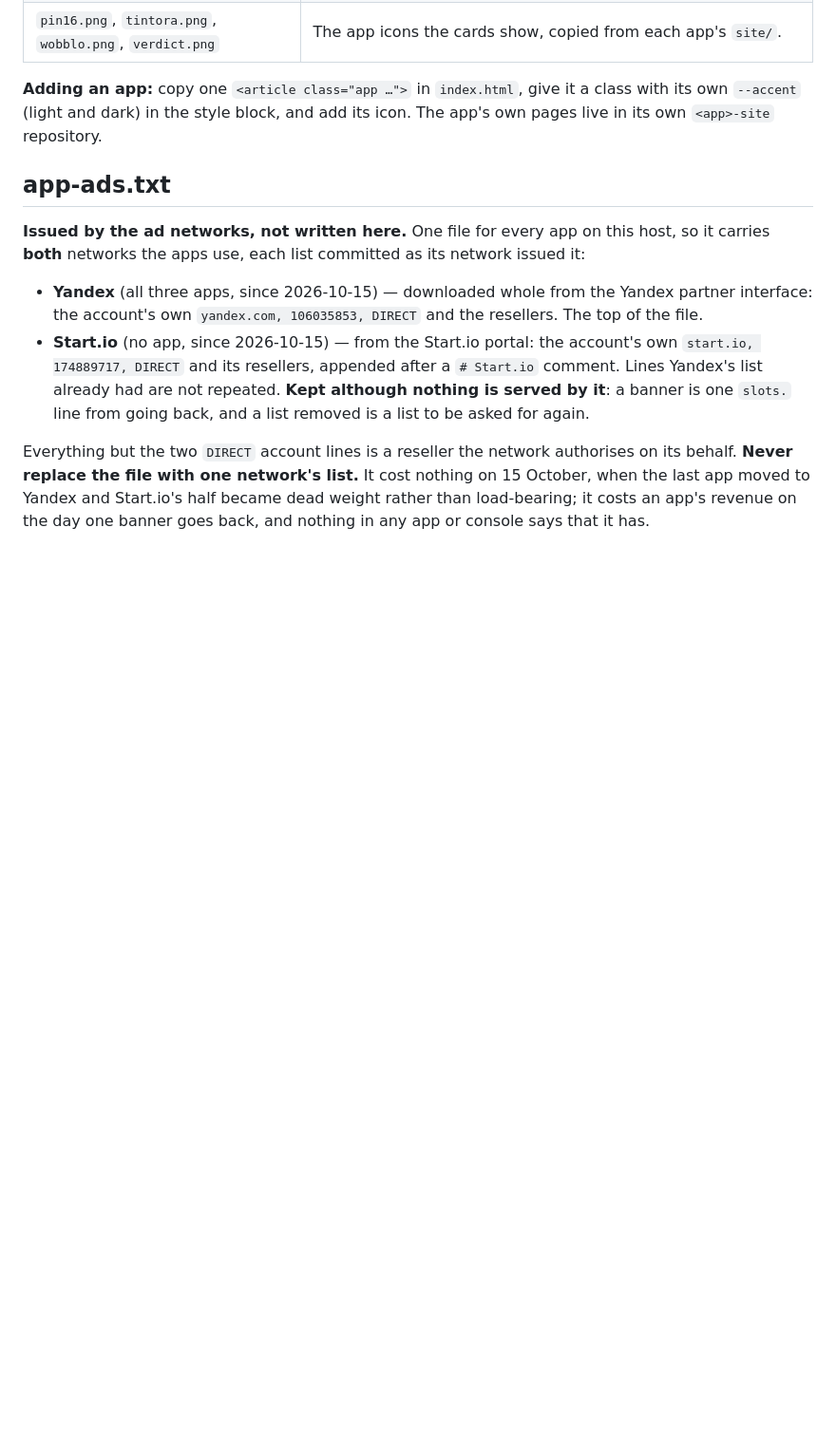
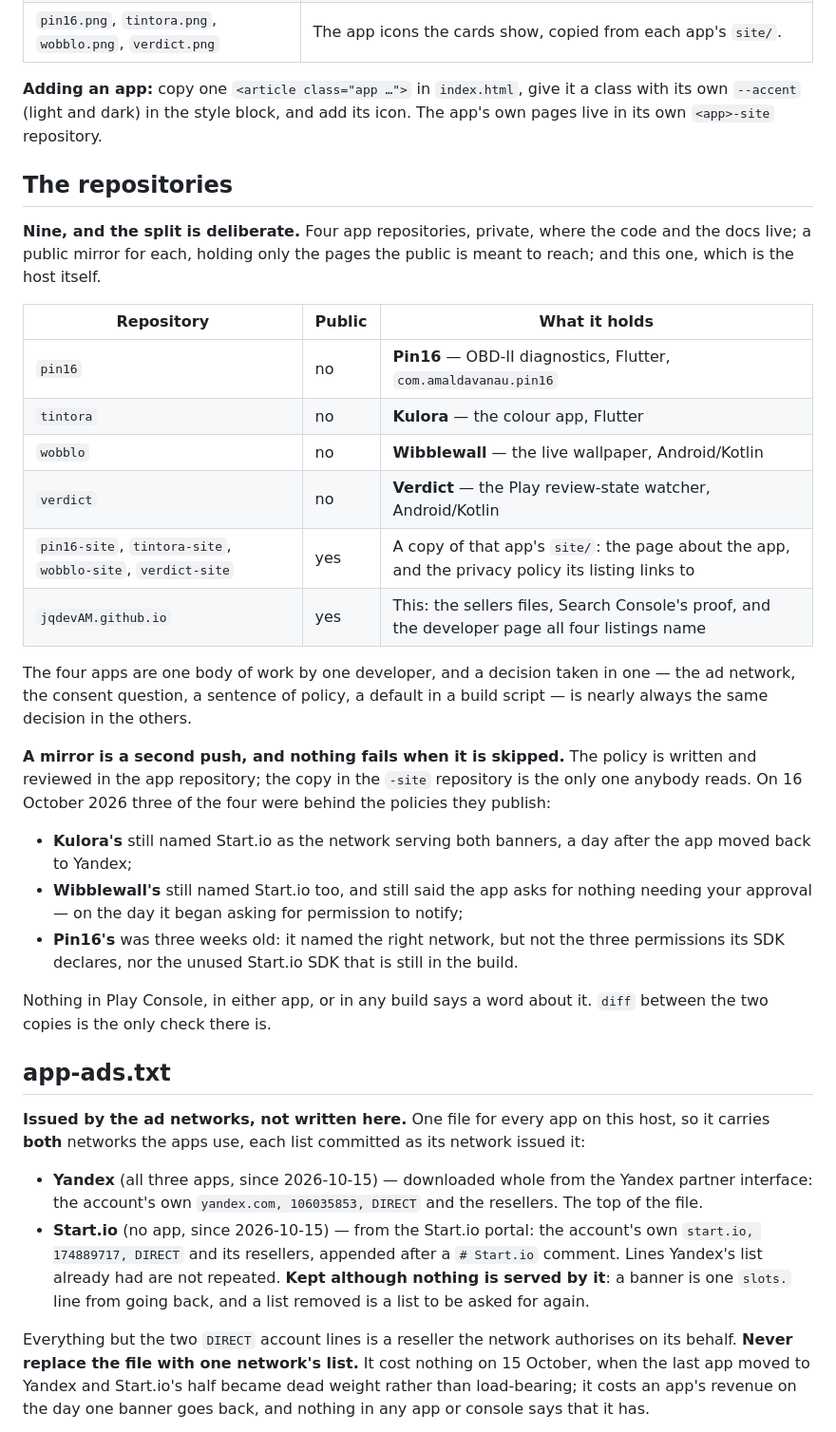
Before and after one commit to jqdevAM/jqdevAM.github.io, a Markdown page: README.md, the part around the change. Shown at 95% size. Rendered like a GitHub page; blank space fills up the shorter version.

Commit message:
The nine repositories, and which copy of a page the public reads

```diff
--- a/README.md
+++ b/README.md
@@ -19,6 +19,42 @@ the bare host, which is what this repository is for.
 **Adding an app:** copy one `<article class="app …">` in `index.html`, give it
 a class with its own `--accent` (light and dark) in the style block, and add
 its icon. The app's own pages live in its own `<app>-site` repository.
+
+## The repositories
+
+**Nine, and the split is deliberate.** Four app repositories, private,
+where the code and the docs live; a public mirror for each, holding only the
+pages the public is meant to reach; and this one, which is the host itself.
+
+| Repository | Public | What it holds |
+|---|---|---|
+| `pin16` | no | **Pin16** — OBD-II diagnostics, Flutter, `com.amaldavanau.pin16` |
+| `tintora` | no | **Kulora** — the colour app, Flutter |
+| `wobblo` | no | **Wibblewall** — the live wallpaper, Android/Kotlin |
+| `verdict` | no | **Verdict** — the Play review-state watcher, Android/Kotlin |
+| `pin16-site`, `tintora-site`, `wobblo-site`, `verdict-site` | yes | A copy of that app's `site/`: the page about the app, and the privacy policy its listing links to |
+| `jqdevAM.github.io` | yes | This: the sellers files, Search Console's proof, and the developer page all four listings name |
+
+The four apps are one body of work by one developer, and a decision taken in
+one — the ad network, the consent question, a sentence of policy, a default
+in a build script — is nearly always the same decision in the others.
+
+**A mirror is a second push, and nothing fails when it is skipped.** The
+policy is written and reviewed in the app repository; the copy in the
+`-site` repository is the only one anybody reads. On 16 October 2026 three
+of the four were behind the policies they publish:
+
+- **Kulora's** still named Start.io as the network serving both banners, a
+  day after the app moved back to Yandex;
+- **Wibblewall's** still named Start.io too, and still said the app asks for
+  nothing needing your approval — on the day it began asking for permission
+  to notify;
+- **Pin16's** was three weeks old: it named the right network, but not the
+  three permissions its SDK declares, nor the unused Start.io SDK that is
+  still in the build.
+
+Nothing in Play Console, in either app, or in any build says a word about
+it. `diff` between the two copies is the only check there is.
 
 ## app-ads.txt
 
```
